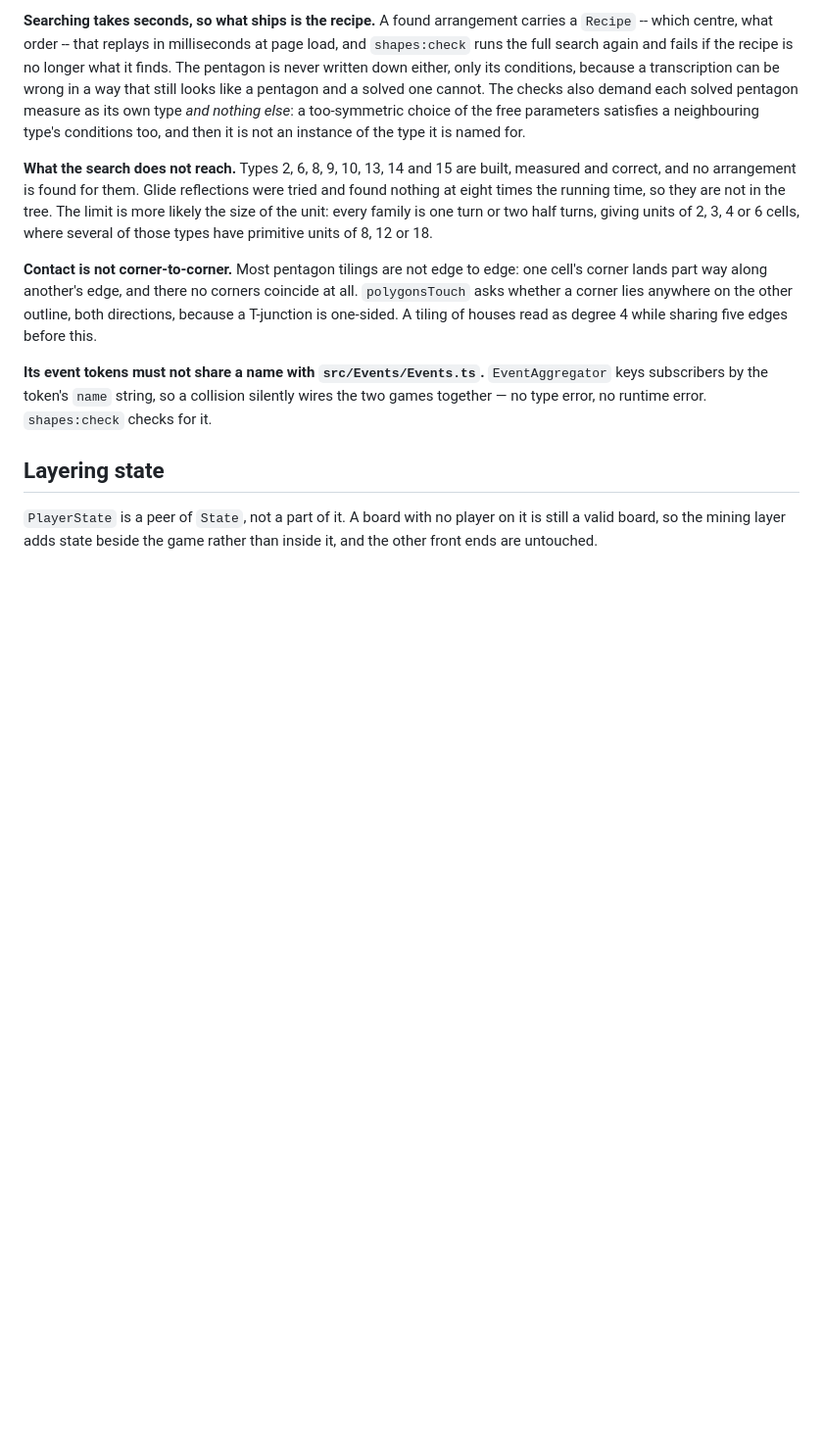
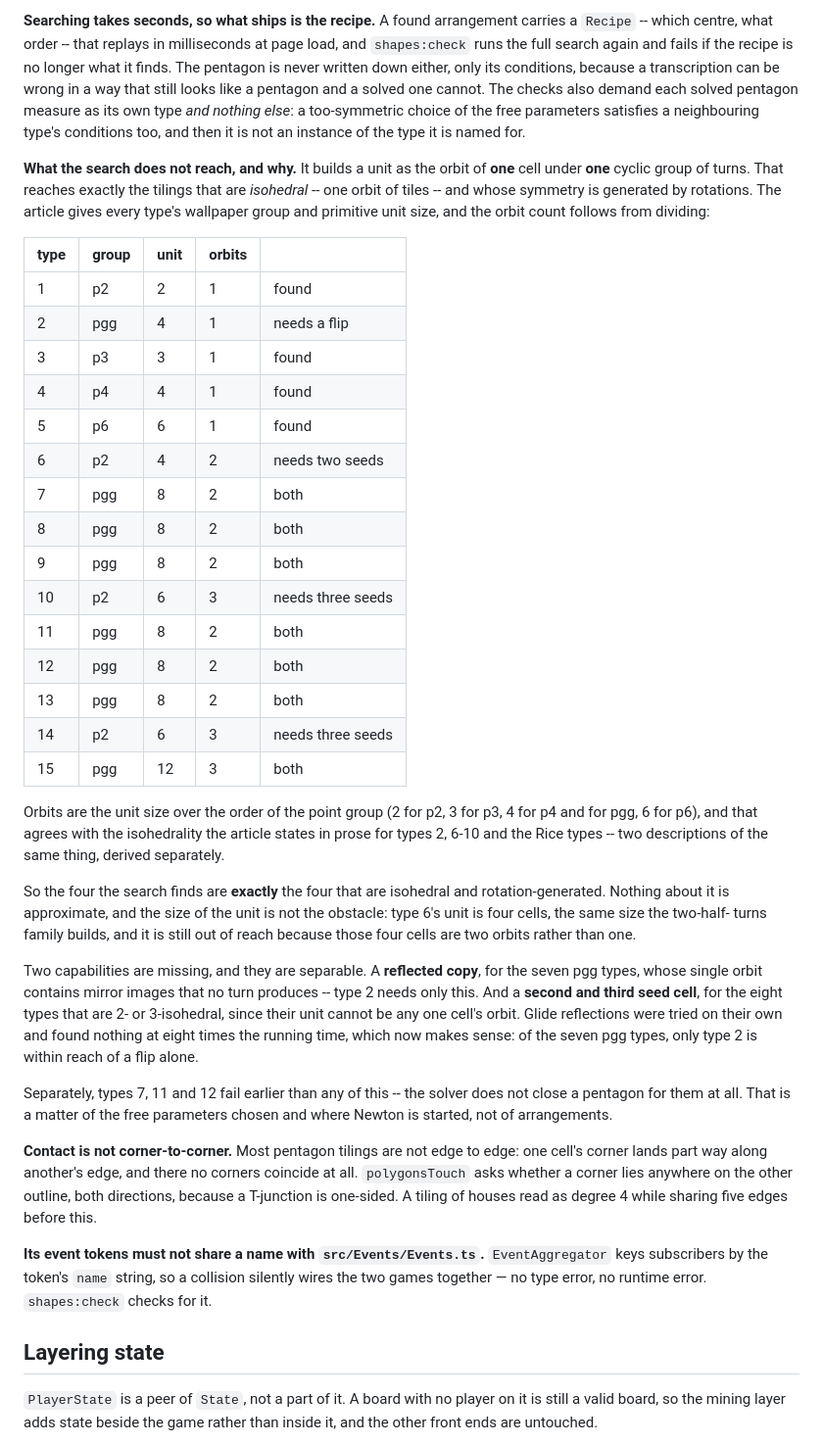
Before and after one commit to zacharysnewman/minesweeper-console-typescript, a Markdown page: CLAUDE.md, the part around the change. Shown at 98% size. Rendered like a GitHub page; blank space fills up the shorter version.

Commit message:
Say why the search misses the types it misses
The note left behind guessed that the obstacle was the size of the unit.
It is not, and type 6 disproves it: four cells, the same size the two-
half-turns family builds, and still out of reach.

The search builds a unit as the orbit of one cell under one cyclic group
of turns, so it reaches exactly the tilings that are isohedral -- one
orbit of tiles -- and whose symmetry is generated by rotations. The
article gives each type's wallpaper group and primitive unit size, and
dividing by the order of the point group gives the orbit count, which
agrees with the isohedrality it states in prose. Types 1, 3, 4 and 5 are
the only ones that are both isohedral and rotation-generated, and those
are exactly the four the search finds.

That splits what is missing into two separable capabilities: a reflected
copy, for the seven pgg types, and a second and third seed cell, for the
eight that are 2- or 3-isohedral. It also explains why glides alone found
nothing -- of the pgg types only type 2 is within reach of a flip by
itself.

Also record that types 7, 11 and 12 fail before any of this, with no
pentagon closing at all, which is a matter of the free parameters and
Newton's starting point rather than of arrangements.

Co-Authored-By: Claude Opus 5 <noreply@anthropic.com>
Claude-Session: https://claude.ai/code/session_01QhNuwnDjixuiBZohNvHDFM

```diff
--- a/CLAUDE.md
+++ b/CLAUDE.md
@@ -238,12 +238,52 @@ demand each solved pentagon measure as its own type *and nothing else*: a
 too-symmetric choice of the free parameters satisfies a neighbouring type's
 conditions too, and then it is not an instance of the type it is named for.
 
-**What the search does not reach.** Types 2, 6, 8, 9, 10, 13, 14 and 15 are
-built, measured and correct, and no arrangement is found for them. Glide
-reflections were tried and found nothing at eight times the running time, so
-they are not in the tree. The limit is more likely the size of the unit: every
-family is one turn or two half turns, giving units of 2, 3, 4 or 6 cells,
-where several of those types have primitive units of 8, 12 or 18.
+**What the search does not reach, and why.** It builds a unit as the orbit of
+**one** cell under **one** cyclic group of turns. That reaches exactly the
+tilings that are *isohedral* -- one orbit of tiles -- and whose symmetry is
+generated by rotations. The article gives every type's wallpaper group and
+primitive unit size, and the orbit count follows from dividing:
+
+| type | group | unit | orbits | |
+|---|---|---|---|---|
+| 1 | p2 | 2 | 1 | found |
+| 2 | pgg | 4 | 1 | needs a flip |
+| 3 | p3 | 3 | 1 | found |
+| 4 | p4 | 4 | 1 | found |
+| 5 | p6 | 6 | 1 | found |
+| 6 | p2 | 4 | 2 | needs two seeds |
+| 7 | pgg | 8 | 2 | both |
+| 8 | pgg | 8 | 2 | both |
+| 9 | pgg | 8 | 2 | both |
+| 10 | p2 | 6 | 3 | needs three seeds |
+| 11 | pgg | 8 | 2 | both |
+| 12 | pgg | 8 | 2 | both |
+| 13 | pgg | 8 | 2 | both |
+| 14 | p2 | 6 | 3 | needs three seeds |
+| 15 | pgg | 12 | 3 | both |
+
+Orbits are the unit size over the order of the point group (2 for p2, 3 for
+p3, 4 for p4 and for pgg, 6 for p6), and that agrees with the isohedrality
+the article states in prose for types 2, 6-10 and the Rice types -- two
+descriptions of the same thing, derived separately.
+
+So the four the search finds are **exactly** the four that are isohedral and
+rotation-generated. Nothing about it is approximate, and the size of the unit
+is not the obstacle: type 6's unit is four cells, the same size the two-half-
+turns family builds, and it is still out of reach because those four cells are
+two orbits rather than one.
+
+Two capabilities are missing, and they are separable. A **reflected copy**, for
+the seven pgg types, whose single orbit contains mirror images that no turn
+produces -- type 2 needs only this. And a **second and third seed cell**, for
+the eight types that are 2- or 3-isohedral, since their unit cannot be any one
+cell's orbit. Glide reflections were tried on their own and found nothing at
+eight times the running time, which now makes sense: of the seven pgg types,
+only type 2 is within reach of a flip alone.
+
+Separately, types 7, 11 and 12 fail earlier than any of this -- the solver
+does not close a pentagon for them at all. That is a matter of the free
+parameters chosen and where Newton is started, not of arrangements.
 
 **Contact is not corner-to-corner.** Most pentagon tilings are not edge to
 edge: one cell's corner lands part way along another's edge, and there no
```
